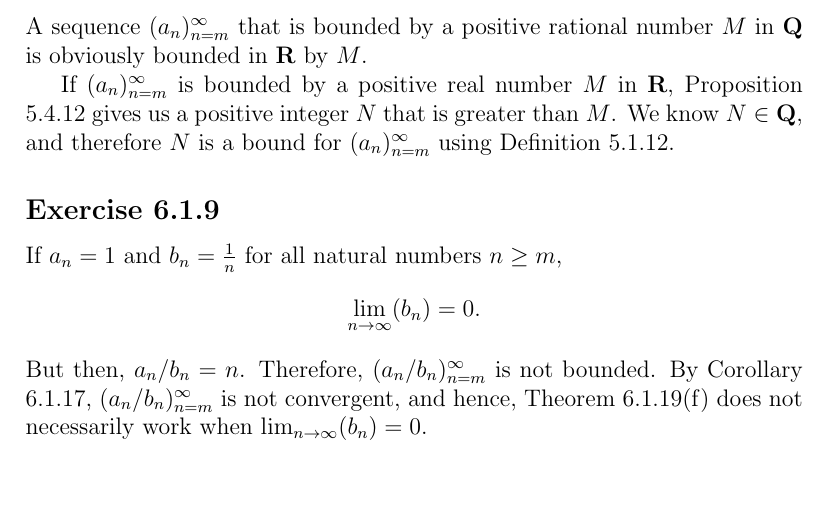
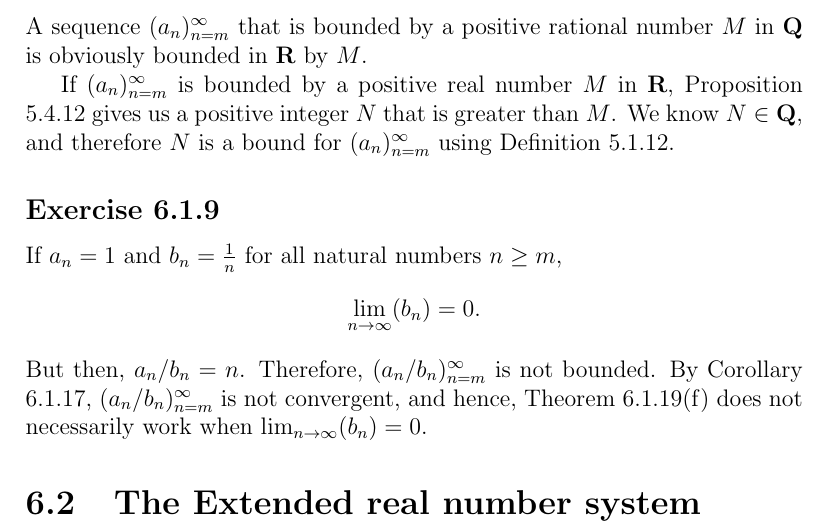
Before and after one commit to my-cen/analysis-answers, a LaTeX thesis (Analysis I answers.tex): part of page 34 of 34, cut so that both start at the same text. Compiled offline with pdfLaTeX.

Commit message:
Add \section

```diff
--- a/Analysis I answers.tex
+++ b/Analysis I answers.tex
@@ -757,4 +757,8 @@
 	\[\lim_{n \to \infty} (b_n) = 0.\]
 	But then, $a_n / b_n = n$. Therefore, $(a_n / b_n)_{n = m}^\infty$ is not bounded. By Corollary 6.1.17, $(a_n / b_n)_{n = m}^\infty$ is not convergent, and hence, Theorem 6.1.19(f) does not necessarily work when $\lim_{n \to \infty} (b_n) = 0$.
 
+	\section{The Extended real number system}
+
+
+
 \end{document}
```
